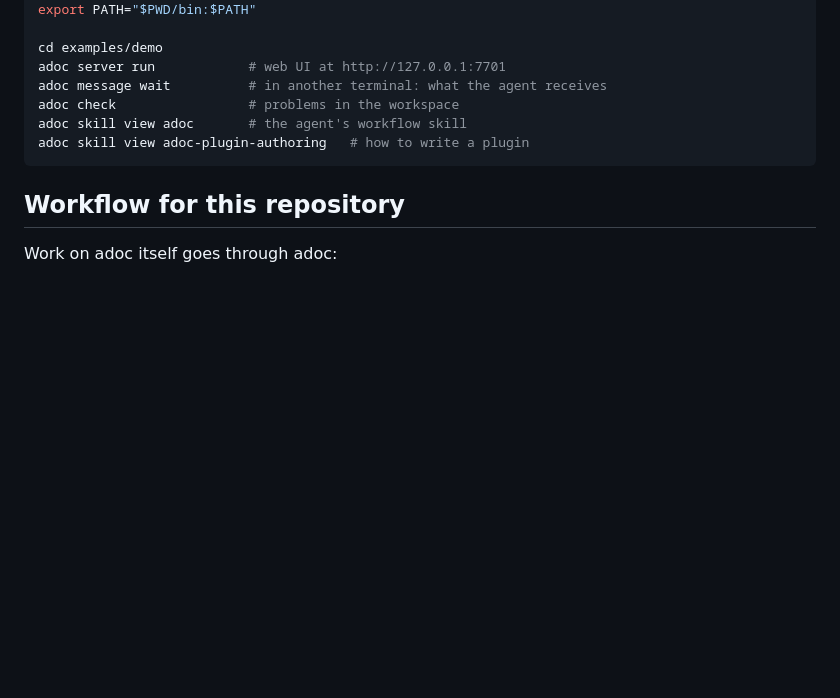
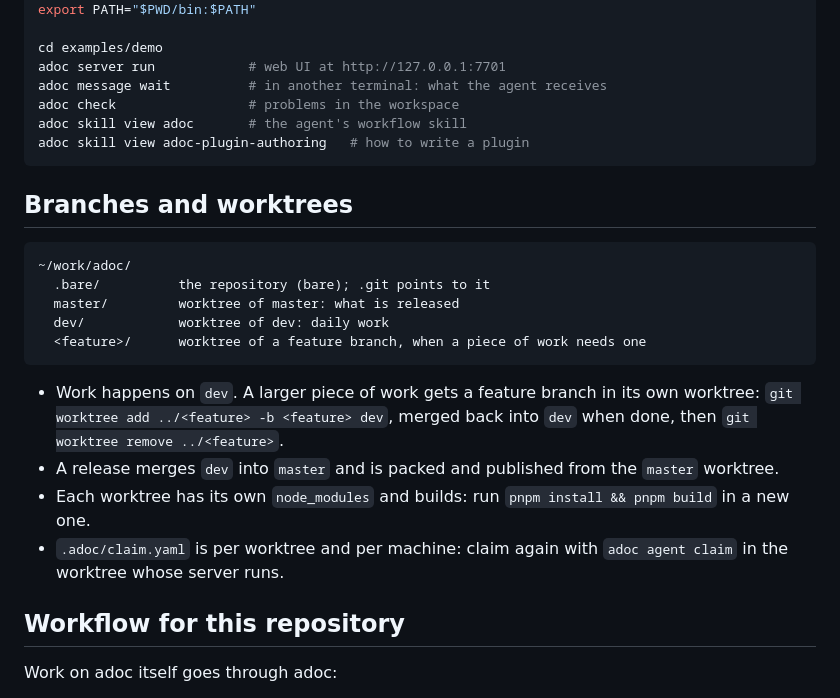
Before and after one commit to dirty49374/adoc, a Markdown page: CONTRIBUTING.md, the part around the change. Drawn GitHub-style; blank space fills up the shorter version.

Commit message:
CONTRIBUTING: branches and worktrees (master, dev, feature worktrees under ~/work/adoc)
Co-Authored-By: Claude Opus 5.5 (1M context) <noreply@anthropic.com>
Claude-Session: https://claude.ai/code/session_01BtEZDuZZ2iSh16YzemZkBG

````diff
--- a/CONTRIBUTING.md
+++ b/CONTRIBUTING.md
@@ -43,6 +43,24 @@ adoc skill view adoc       # the agent's workflow skill
 adoc skill view adoc-plugin-authoring   # how to write a plugin
 ```
 
+## Branches and worktrees
+
+```
+~/work/adoc/
+  .bare/          the repository (bare); .git points to it
+  master/         worktree of master: what is released
+  dev/            worktree of dev: daily work
+  <feature>/      worktree of a feature branch, when a piece of work needs one
+```
+
+- Work happens on `dev`. A larger piece of work gets a feature branch in its own worktree:
+  `git worktree add ../<feature> -b <feature> dev`, merged back into `dev` when done, then
+  `git worktree remove ../<feature>`.
+- A release merges `dev` into `master` and is packed and published from the `master` worktree.
+- Each worktree has its own `node_modules` and builds: run `pnpm install && pnpm build` in a new one.
+- `.adoc/claim.yaml` is per worktree and per machine: claim again with `adoc agent claim` in the
+  worktree whose server runs.
+
 ## Workflow for this repository
 
 Work on adoc itself goes through adoc:
````
